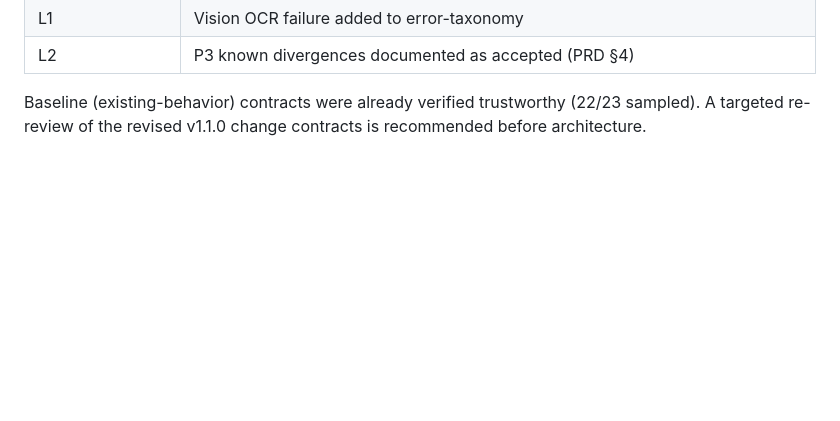
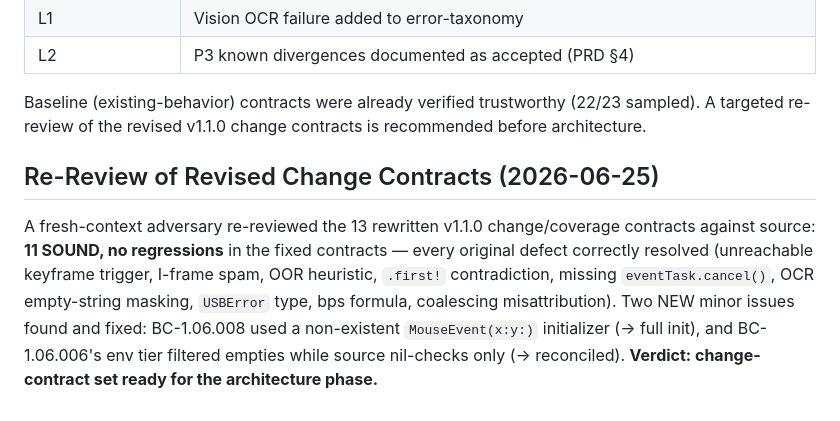
Before and after one commit to adamson34/open-crash-cart, a Markdown page: specs/adversarial-review.md, the part around the change. Drawn GitHub-style; blank space fills up the shorter version.

Commit message:
factory(phase-1a): record re-review outcome — change contracts ready (11 SOUND + 2 fixed)

```diff
--- a/specs/adversarial-review.md
+++ b/specs/adversarial-review.md
@@ -97,3 +97,13 @@ All BLOCKING, HIGH, MEDIUM, and LOW items were addressed in separate commits on
 
 Baseline (existing-behavior) contracts were already verified trustworthy (22/23 sampled). A targeted
 re-review of the revised v1.1.0 change contracts is recommended before architecture.
+
+## Re-Review of Revised Change Contracts (2026-06-25)
+
+A fresh-context adversary re-reviewed the 13 rewritten v1.1.0 change/coverage contracts against source:
+**11 SOUND, no regressions** in the fixed contracts — every original defect correctly resolved
+(unreachable keyframe trigger, I-frame spam, OOR heuristic, `.first!` contradiction, missing
+`eventTask.cancel()`, OCR empty-string masking, `USBError` type, bps formula, coalescing misattribution).
+Two NEW minor issues found and fixed: BC-1.06.008 used a non-existent `MouseEvent(x:y:)` initializer
+(→ full init), and BC-1.06.006's env tier filtered empties while source nil-checks only (→ reconciled).
+**Verdict: change-contract set ready for the architecture phase.**
```
